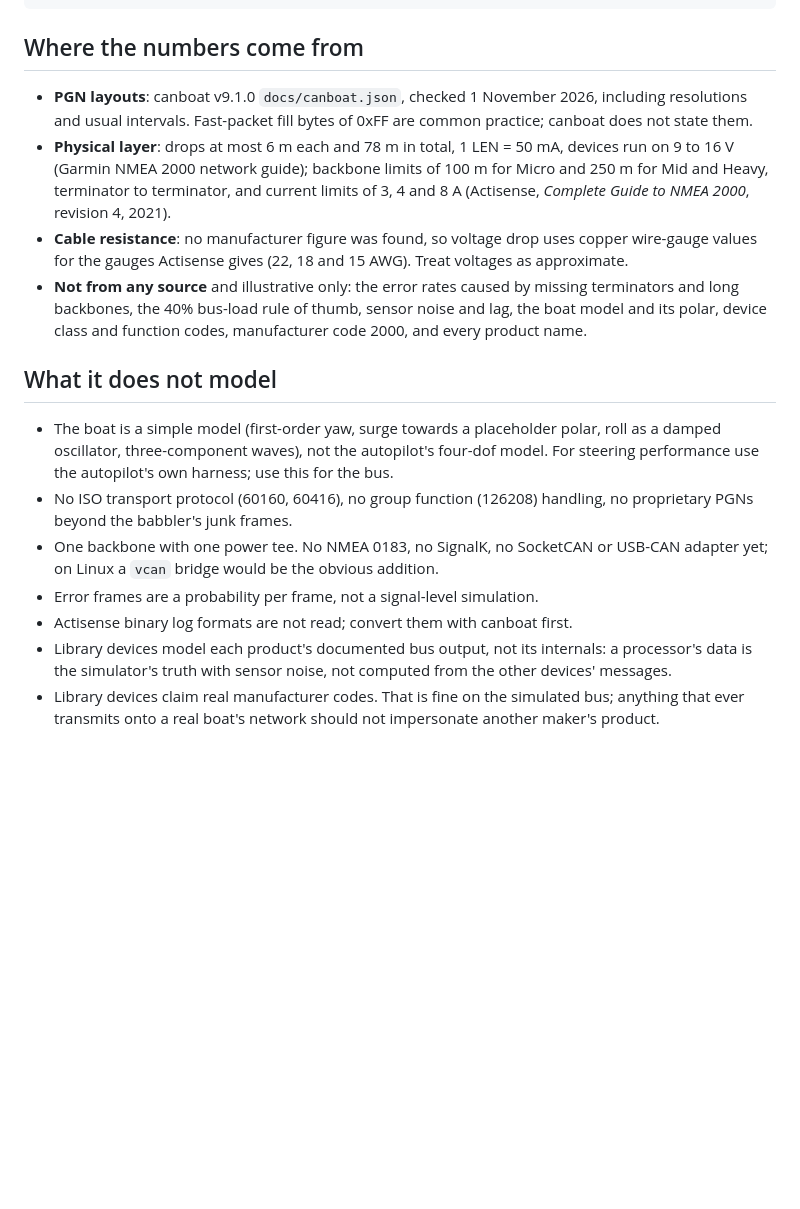
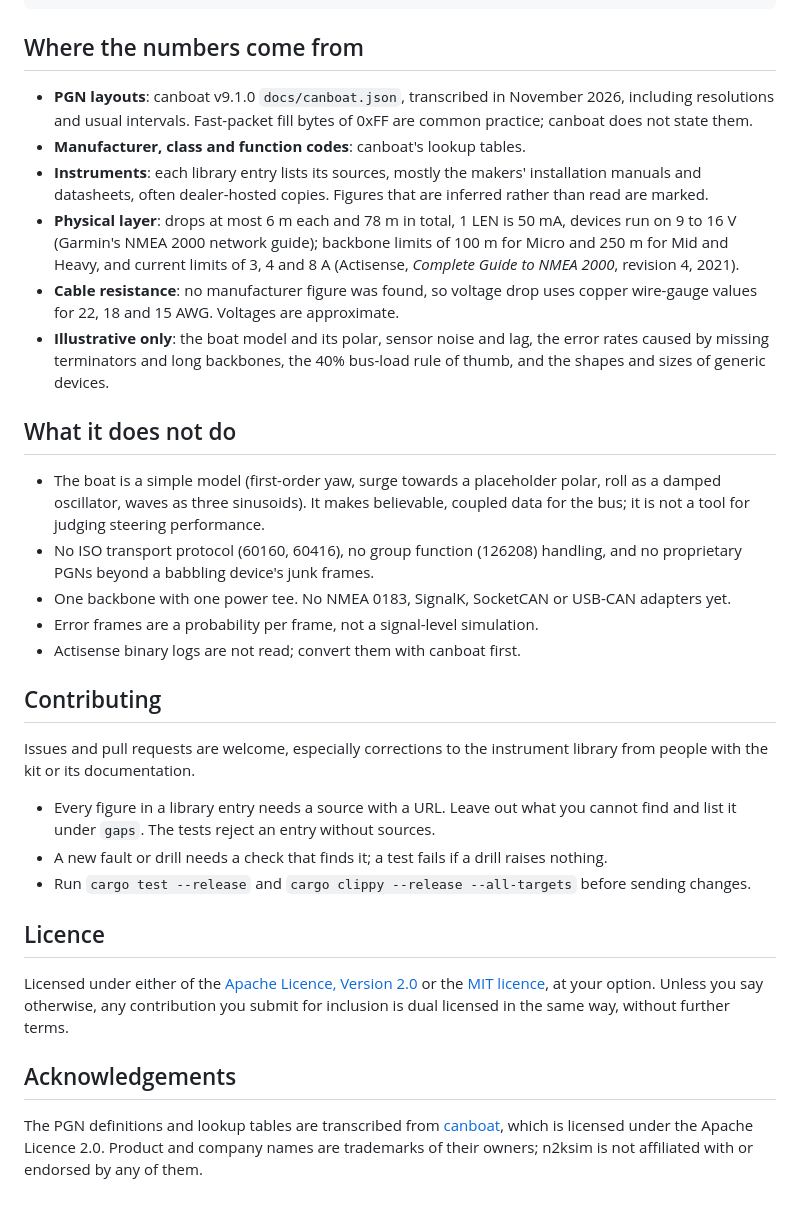
Before and after one commit to twhicher/n2ksim, a Markdown page: README.md, the part around one of its changes. Drawn GitHub-style; blank space fills up the shorter version.

```diff
--- a/README.md
+++ b/README.md
@@ -115,16 +106,32 @@ cargo clippy --release --all-targets
 ## Where the numbers come from
 
-- **PGN layouts**: canboat v9.1.0 `docs/canboat.json`, checked 1 November 2026, including resolutions and usual intervals. Fast-packet fill bytes of 0xFF are common practice; canboat does not state them.
-- **Physical layer**: drops at most 6 m each and 78 m in total, 1 LEN = 50 mA, devices run on 9 to 16 V (Garmin NMEA 2000 network guide); backbone limits of 100 m for Micro and 250 m for Mid and Heavy, terminator to terminator, and current limits of 3, 4 and 8 A (Actisense, *Complete Guide to NMEA 2000*, revision 4, 2021).
-- **Cable resistance**: no manufacturer figure was found, so voltage drop uses copper wire-gauge values for the gauges Actisense gives (22, 18 and 15 AWG). Treat voltages as approximate.
-- **Not from any source** and illustrative only: the error rates caused by missing terminators and long backbones, the 40% bus-load rule of thumb, sensor noise and lag, the boat model and its polar, device class and function codes, manufacturer code 2000, and every product name.
+- **PGN layouts**: canboat v9.1.0 `docs/canboat.json`, transcribed in November 2026, including resolutions and usual intervals. Fast-packet fill bytes of 0xFF are common practice; canboat does not state them.
+- **Manufacturer, class and function codes**: canboat's lookup tables.
+- **Instruments**: each library entry lists its sources, mostly the makers' installation manuals and datasheets, often dealer-hosted copies. Figures that are inferred rather than read are marked.
+- **Physical layer**: drops at most 6 m each and 78 m in total, 1 LEN is 50 mA, devices run on 9 to 16 V (Garmin's NMEA 2000 network guide); backbone limits of 100 m for Micro and 250 m for Mid and Heavy, and current limits of 3, 4 and 8 A (Actisense, *Complete Guide to NMEA 2000*, revision 4, 2021).
+- **Cable resistance**: no manufacturer figure was found, so voltage drop uses copper wire-gauge values for 22, 18 and 15 AWG. Voltages are approximate.
+- **Illustrative only**: the boat model and its polar, sensor noise and lag, the error rates caused by missing terminators and long backbones, the 40% bus-load rule of thumb, and the shapes and sizes of generic devices.
 
-## What it does not model
+## What it does not do
 
-- The boat is a simple model (first-order yaw, surge towards a placeholder polar, roll as a damped oscillator, three-component waves), not the autopilot's four-dof model. For steering performance use the autopilot's own harness; use this for the bus.
-- No ISO transport protocol (60160, 60416), no group function (126208) handling, no proprietary PGNs beyond the babbler's junk frames.
-- One backbone with one power tee. No NMEA 0183, no SignalK, no SocketCAN or USB-CAN adapter yet; on Linux a `vcan` bridge would be the obvious addition.
+- The boat is a simple model (first-order yaw, surge towards a placeholder polar, roll as a damped oscillator, waves as three sinusoids). It makes believable, coupled data for the bus; it is not a tool for judging steering performance.
+- No ISO transport protocol (60160, 60416), no group function (126208) handling, and no proprietary PGNs beyond a babbling device's junk frames.
+- One backbone with one power tee. No NMEA 0183, SignalK, SocketCAN or USB-CAN adapters yet.
 - Error frames are a probability per frame, not a signal-level simulation.
-- Actisense binary log formats are not read; convert them with canboat first.
-- Library devices model each product's documented bus output, not its internals: a processor's data is the simulator's truth with sensor noise, not computed from the other devices' messages.
-- Library devices claim real manufacturer codes. That is fine on the simulated bus; anything that ever transmits onto a real boat's network should not impersonate another maker's product.
+- Actisense binary logs are not read; convert them with canboat first.
+
+## Contributing
+
+Issues and pull requests are welcome, especially corrections to the instrument library from people with the kit or its documentation.
+
+- Every figure in a library entry needs a source with a URL. Leave out what you cannot find and list it under `gaps`. The tests reject an entry without sources.
+- A new fault or drill needs a check that finds it; a test fails if a drill raises nothing.
+- Run `cargo test --release` and `cargo clippy --release --all-targets` before sending changes.
+
+## Licence
+
+Licensed under either of the [Apache Licence, Version 2.0](LICENSE-APACHE) or the [MIT licence](LICENSE-MIT), at your option. Unless you say otherwise, any contribution you submit for inclusion is dual licensed in the same way, without further terms.
+
+## Acknowledgements
+
+The PGN definitions and lookup tables are transcribed from [canboat](https://github.com/canboat/canboat), which is licensed under the Apache Licence 2.0. Product and company names are trademarks of their owners; n2ksim is not affiliated with or endorsed by any of them.
```
Also changed, not shown: other parts of README.md (+81 -90 lines), CLAUDE.md (+2 -2 lines), docs/screenshot.png (added), 3 other files.
